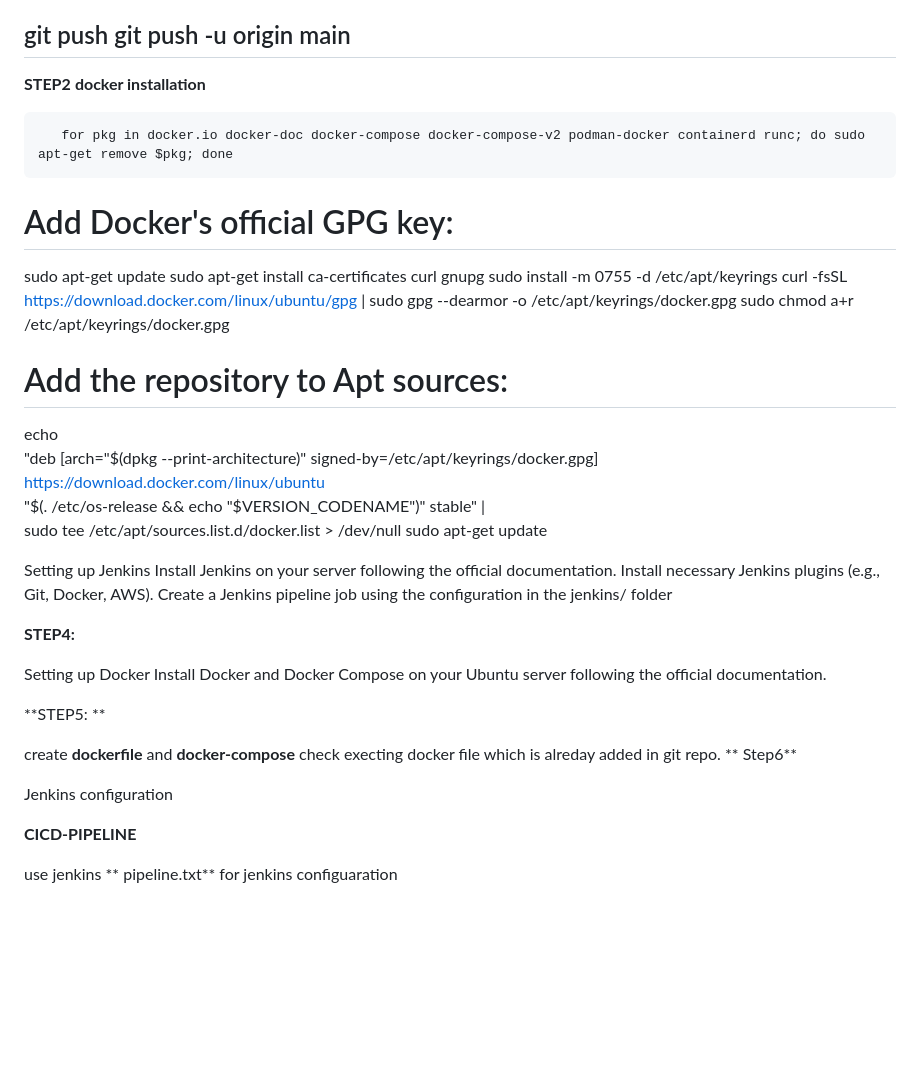
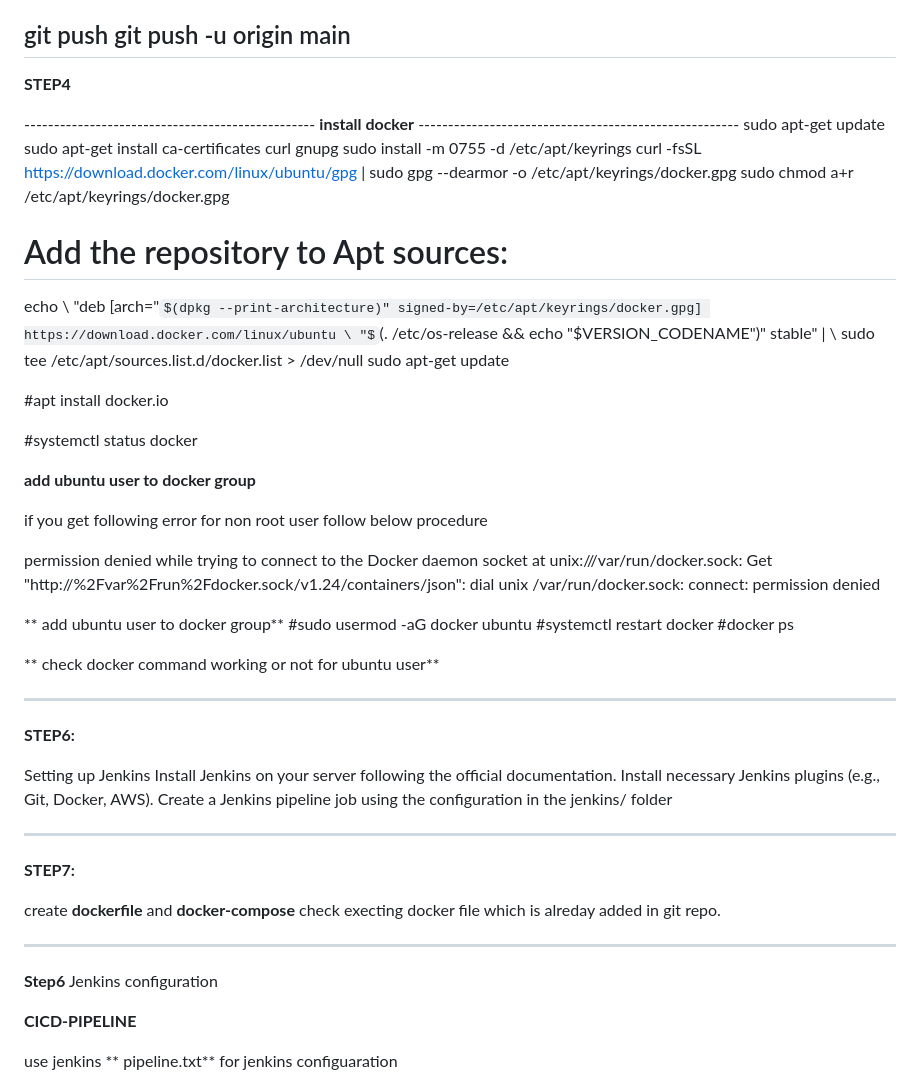
Before and after one commit to satishgore01/gitjenkins, a Markdown page: README.md, the part around the change. Rendered like a GitHub page; some formulas as TeX source; blank space fills up the shorter version.

```diff
--- a/README.md
+++ b/README.md
@@ -74,46 +74,50 @@ eg. git remote set-url origin https://satishgore01:ghp_K3mxrvAe4556u4PMVNel1zO2v
 git push git push -u origin main
 ---------------------------------------------------------------------------------------------------------------------------
 
-**STEP2**
-   **docker installation**
+**STEP4**
 
-       for pkg in docker.io docker-doc docker-compose docker-compose-v2 podman-docker containerd runc; do sudo apt-get remove $pkg; done
-
-
-# Add Docker's official GPG key:
-
-sudo apt-get update
-sudo apt-get install ca-certificates curl gnupg
-sudo install -m 0755 -d /etc/apt/keyrings
-curl -fsSL https://download.docker.com/linux/ubuntu/gpg | sudo gpg --dearmor -o /etc/apt/keyrings/docker.gpg
-sudo chmod a+r /etc/apt/keyrings/docker.gpg
+ ------------------------------------------------- **install docker** ------------------------------------------------------
+sudo apt-get update sudo apt-get install ca-certificates curl gnupg sudo install -m 0755 -d /etc/apt/keyrings curl -fsSL https://download.docker.com/linux/ubuntu/gpg | sudo gpg --dearmor -o /etc/apt/keyrings/docker.gpg sudo chmod a+r /etc/apt/keyrings/docker.gpg
 
 # Add the repository to Apt sources:
 
-echo \
-  "deb [arch="$(dpkg --print-architecture)" signed-by=/etc/apt/keyrings/docker.gpg] https://download.docker.com/linux/ubuntu \
-  "$(. /etc/os-release && echo "$VERSION_CODENAME")" stable" | \
-  sudo tee /etc/apt/sources.list.d/docker.list > /dev/null
-  sudo apt-get update
+echo \ "deb [arch="$(dpkg --print-architecture)" signed-by=/etc/apt/keyrings/docker.gpg] https://download.docker.com/linux/ubuntu \ "$(. /etc/os-release && echo "$VERSION_CODENAME")" stable" | \ sudo tee /etc/apt/sources.list.d/docker.list > /dev/null sudo apt-get update
+
+ #apt  install docker.io
+
+ #systemctl status docker
+
+**add ubuntu user to docker group**
+
+if you get following error for non root user follow below procedure
+
+permission denied while trying to connect to the Docker daemon socket at unix:///var/run/docker.sock: Get "http://%2Fvar%2Frun%2Fdocker.sock/v1.24/containers/json": dial unix /var/run/docker.sock: connect: permission denied
+
+** add ubuntu user to docker group**
+ #sudo usermod -aG docker ubuntu
+ #systemctl restart docker
+ #docker ps
+
+** check docker command working or not for ubuntu user**
+
+----------------------------------------------------------------------------------------------------------------------------
 
 
 
+**STEP6:**
+
+ Setting up Jenkins Install Jenkins on your server
+ following the official documentation. Install necessary Jenkins plugins (e.g., Git, Docker, AWS). Create a Jenkins pipeline job using the configuration in the jenkins/ folder
 
 
-
-
-Setting up Jenkins Install Jenkins on your server following the official documentation. Install necessary Jenkins plugins (e.g., Git, Docker, AWS). Create a Jenkins pipeline job using the configuration in the jenkins/ folder
-
-**STEP4:**
-
-Setting up Docker Install Docker and Docker Compose on your Ubuntu server following the official documentation.
-
-**STEP5: **
+----------------------------------------------------------------------------------------------------------------------------
+**STEP7:**
 
 create **dockerfile** and **docker-compose** check execting docker file which is alreday added in git repo.
-**
-Step6**
 
+----------------------------------------------------------------------------------------------------------------------------
+
+**Step6**
 Jenkins configuration
 
 **CICD-PIPELINE**
```
